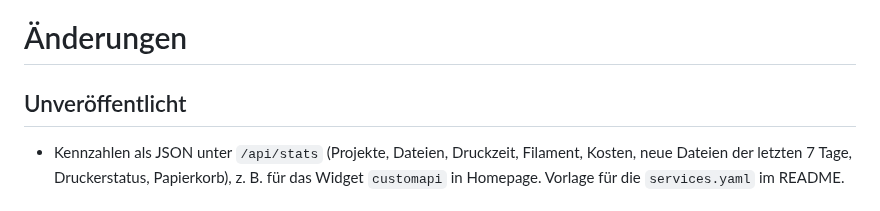
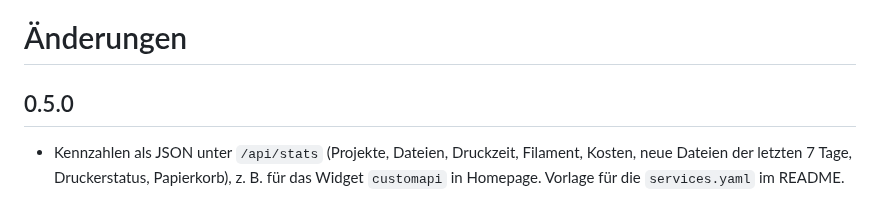
Before and after one commit to Schnuecks/plateshelf, a Markdown page: CHANGELOG.md, the part around the change. Rendered like a GitHub page.

Commit message:
Version 0.5.0
Co-Authored-By: Claude Opus 5.5 <noreply@anthropic.com>

```diff
--- a/CHANGELOG.md
+++ b/CHANGELOG.md
@@ -1,6 +1,6 @@
 # Änderungen
 
-## Unveröffentlicht
+## 0.5.0
 
 - Kennzahlen als JSON unter `/api/stats` (Projekte, Dateien, Druckzeit, Filament,
   Kosten, neue Dateien der letzten 7 Tage, Druckerstatus, Papierkorb), z. B. für
```
